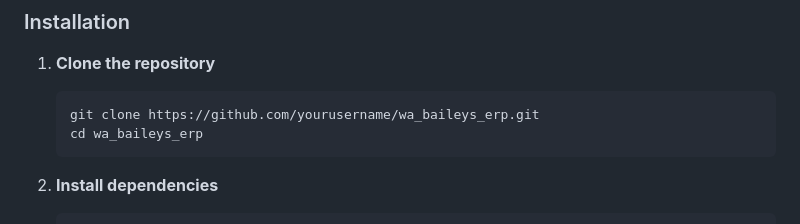
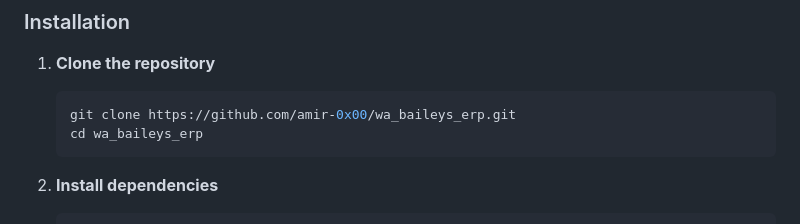
Before and after one commit to amir-0x00/wa_baileys_erp, a Markdown page: README.md, the part around the change. Drawn GitHub-style.

Commit message:
fix user name github in README.md

````diff
--- a/README.md
+++ b/README.md
@@ -34,7 +34,7 @@ A powerful WhatsApp messaging system built with Node.js, TypeScript, and Baileys
 1. **Clone the repository**
 
    ```bash
-   git clone https://github.com/yourusername/wa_baileys_erp.git
+   git clone https://github.com/amir-0x00/wa_baileys_erp.git
    cd wa_baileys_erp
    ```
 
````
